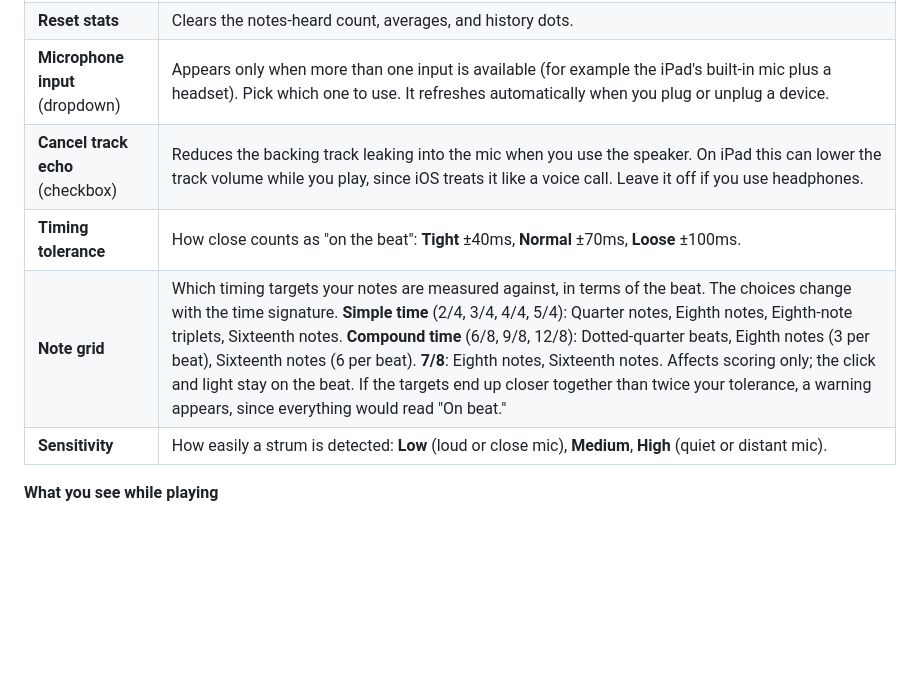
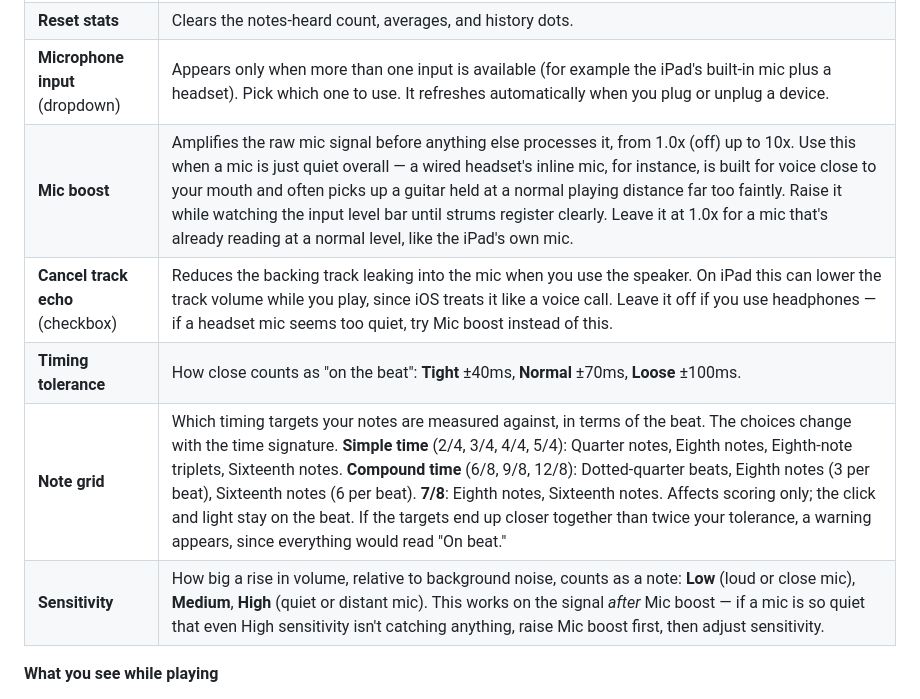
Before and after one commit to sbrackin89/Guitar-practice-, a Markdown page: README.md, the part around the change. Rendered like a GitHub page; blank space fills up the shorter version.

```diff
--- a/README.md
+++ b/README.md
@@ -38,10 +38,11 @@ Load a backing track, set its tempo, lock the beat grid, then play guitar along.
 | **Enable / Disable microphone** | Turns mic listening on or off. Your browser will ask for permission the first time. |
 | **Reset stats** | Clears the notes-heard count, averages, and history dots. |
 | **Microphone input** (dropdown) | Appears only when more than one input is available (for example the iPad's built-in mic plus a headset). Pick which one to use. It refreshes automatically when you plug or unplug a device. |
-| **Cancel track echo** (checkbox) | Reduces the backing track leaking into the mic when you use the speaker. On iPad this can lower the track volume while you play, since iOS treats it like a voice call. Leave it off if you use headphones. |
+| **Mic boost** | Amplifies the raw mic signal before anything else processes it, from 1.0x (off) up to 10x. Use this when a mic is just quiet overall — a wired headset's inline mic, for instance, is built for voice close to your mouth and often picks up a guitar held at a normal playing distance far too faintly. Raise it while watching the input level bar until strums register clearly. Leave it at 1.0x for a mic that's already reading at a normal level, like the iPad's own mic. |
+| **Cancel track echo** (checkbox) | Reduces the backing track leaking into the mic when you use the speaker. On iPad this can lower the track volume while you play, since iOS treats it like a voice call. Leave it off if you use headphones — if a headset mic seems too quiet, try Mic boost instead of this. |
 | **Timing tolerance** | How close counts as "on the beat": **Tight** ±40ms, **Normal** ±70ms, **Loose** ±100ms. |
 | **Note grid** | Which timing targets your notes are measured against, in terms of the beat. The choices change with the time signature. **Simple time** (2/4, 3/4, 4/4, 5/4): Quarter notes, Eighth notes, Eighth-note triplets, Sixteenth notes. **Compound time** (6/8, 9/8, 12/8): Dotted-quarter beats, Eighth notes (3 per beat), Sixteenth notes (6 per beat). **7/8**: Eighth notes, Sixteenth notes. Affects scoring only; the click and light stay on the beat. If the targets end up closer together than twice your tolerance, a warning appears, since everything would read "On beat." |
-| **Sensitivity** | How easily a strum is detected: **Low** (loud or close mic), **Medium**, **High** (quiet or distant mic). |
+| **Sensitivity** | How big a rise in volume, relative to background noise, counts as a note: **Low** (loud or close mic), **Medium**, **High** (quiet or distant mic). This works on the signal *after* Mic boost — if a mic is so quiet that even High sensitivity isn't catching anything, raise Mic boost first, then adjust sensitivity. |
 
 **What you see while playing**
 
```
